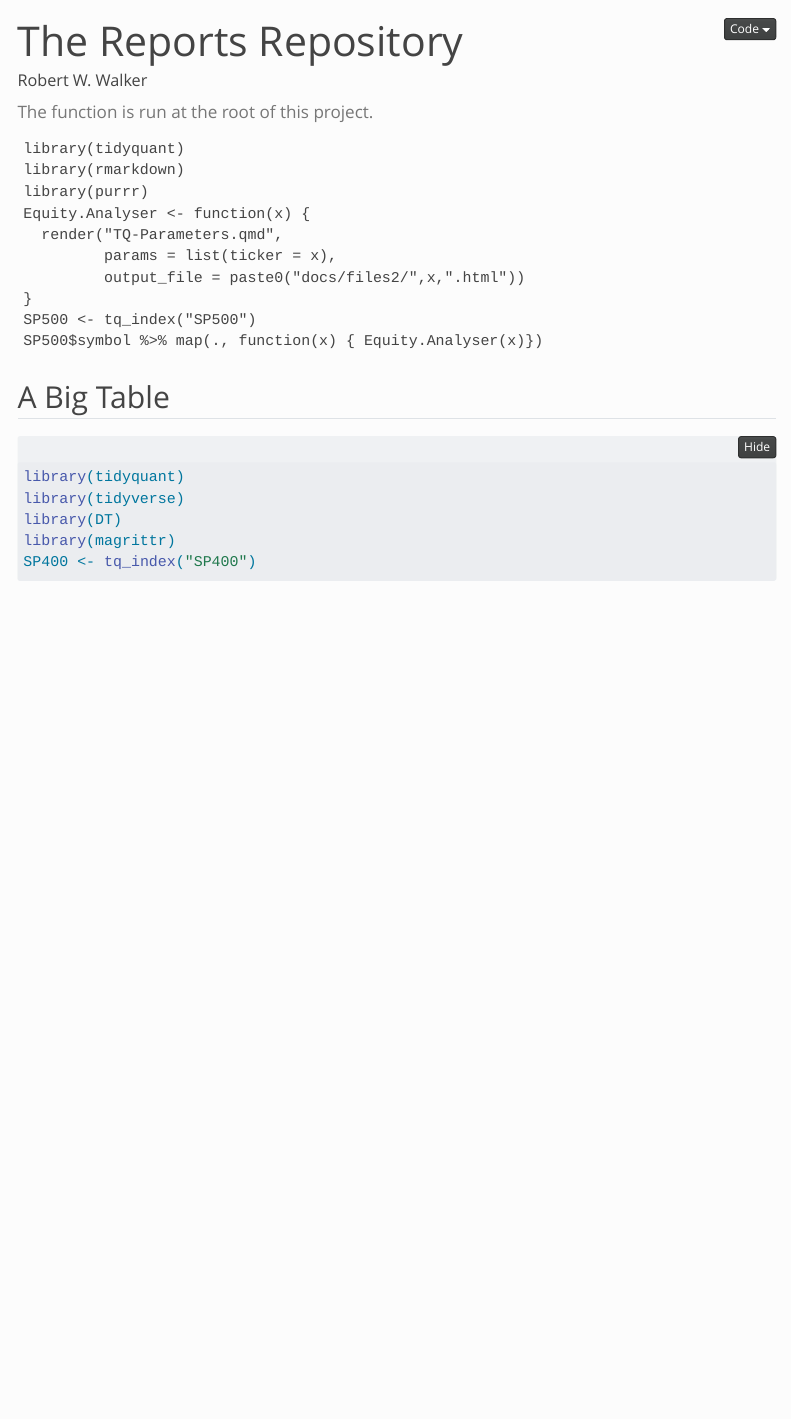
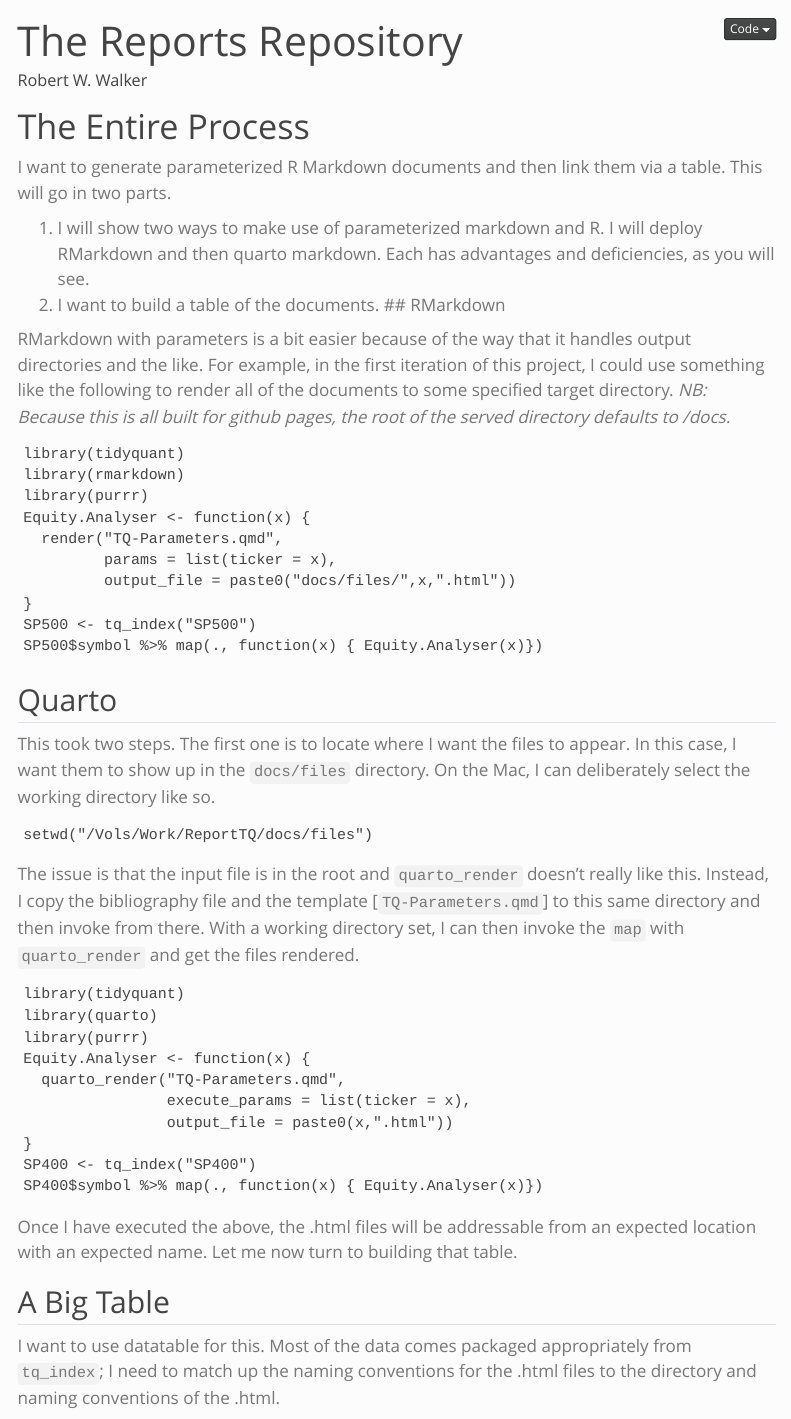
Before and after one commit to robertwwalker/ReportTQ, a Quarto document (docs/index.qmd): the page in a window 1100 px wide, from its top. Rendered offline with R 4.5, knitr and Pandoc in place of Quarto, with nearby package versions; folded parts are opened; some code elsewhere in the file could not run offline; menus at the side of the page are left out.

Commit message:
update all

````diff
--- a/TQ-Parameters.qmd
+++ b/TQ-Parameters.qmd
@@ -8,7 +8,6 @@ params:
   ticker: "F"
 format:
    html:
-     self-contained: true
      self-contained-math: true
      code-fold: true
      code-copy: hover
@@ -25,10 +24,7 @@ format:
 ---
 
 ```{r setup, include=FALSE}
-knitr::opts_chunk$set(cache=TRUE, message=FALSE, warning=FALSE)
-```
-
-```{r include = FALSE}
+knitr::opts_chunk$set(message=FALSE, warning=FALSE)
 library(tidyquant)
 library(ggplot2)
 library(fpp3)
--- /dev/null
+++ b/docs/files/TQ-Parameters.qmd
@@ -0,0 +1,124 @@
+---
+title: "Analysing Equities"
+author: "Robert W. Walker"
+bibliography: "bibliography.bib"
+nocite: |
+     @*
+params:
+  ticker: "F"
+format:
+   html:
+     self-contained-math: true
+     code-fold: true
+     code-copy: hover
+     code-block-border-left: true
+     df-print: paged
+     embed-resources: true
+     fig-format: retina
+     footnotes-hover: true
+     html-math-method: katex
+     mainfont: Playfair Display
+     toc: true
+     toc-title: Navigation
+     theme: simplex
+---
+
+```{r setup, include=FALSE}
+knitr::opts_chunk$set(message=FALSE, warning=FALSE)
+library(tidyquant)
+library(ggplot2)
+library(fpp3)
+```
+
+# `r params$ticker`
+
+The [tidyquant](https://cran.r-project.org/web/packages/tidyquant/index.html) package provides tools and data for visualizing and analysing equities. Here is an example using data from `r toString(params$ticker)`.
+
+```{r}
+dat <- tq_get(toString(params$ticker))
+dat %>% ggplot(aes(x = date, y = close)) +
+    geom_barchart(aes(open = open, high = high, low = low, close = close)) +
+    labs(title = paste(params$ticker,"Bar Chart"), y = "Closing Price", x = "") +
+    theme_tq()
+```
+
+Or functions of the data, like returns.
+
+```{r}
+dat.new <- dat %>% tq_transmute(select= adjusted,
+                 mutate_fun = periodReturn,
+                 period     = "daily",
+                 col_rename = "Ra") %>% as_tsibble(index=date)
+dat.new %>% autoplot()
+```
+
+## Adding Some Interactives
+
+The following are a few quick interactive plots.
+
+```{r}
+library(tidyquant)
+library(tidyverse)
+library(magrittr)
+# Use tidyquant to get the data
+# Slice off the most recent 120 days
+dat.tail <- tail(dat, 120)
+dat.tail %<>% mutate(
+    open = round(open, digits=2),
+    close = round(close, digits=2),
+    high = round(high, digits=2),
+    low = round(low, digits=2),
+    adjusted = round(adjusted, digits=2)
+    )
+```
+
+Let's have a look at the data.
+
+```{r}
+library(DT)
+datatable(dat.tail)
+```
+
+## The Plot
+
+There are a few charts specifically designed for OHLC data that are included in `plotly`.  Here I want to deploy a basic one with one modification.  I want daily increases in black and daily decreases in red.
+
+```{r}
+library(plotly)
+# basic example of ohlc charts
+# custom colors
+i <- list(line = list(color = '#000000')) # black
+d <- list(line = list(color = '#FF0000')) # red
+# Create the figure
+fig.2 <- dat.tail %>%
+  plot_ly(x = ~date, type="ohlc",
+          open = ~open, close = ~close,
+          high = ~high, low = ~low,
+          increasing = i, decreasing = d)
+fig.2
+```
+
+## `ggplot` candlestick
+
+```{r}
+dat %>%
+    ggplot(aes(x = date, y = close)) +
+    geom_candlestick(aes(open = open, high = high, low = low, close = close)) +
+    labs(title = paste0(params$ticker," Candlestick Chart", sep=""), y = "Closing Price", x = "") +
+    theme_tq()
+```
+
+## Another Plot
+
+```{r}
+dat %>%
+    ggplot(aes(x = date, y = close)) +
+    geom_barchart(aes(open = open, high = high, low = low, close = close)) +
+    geom_ma(ma_fun = EMA, n = 50, wilder = TRUE, linetype = 5, size = 1.25) +
+    geom_ma(ma_fun = EMA, n = 200, wilder = TRUE, color = "red", size = 1.25) +
+    labs(title = paste0(dat$symbol," Bar Chart", sep=""),
+         subtitle = "50 and 200-Day EMA",
+         y = "Closing Price", x = "") +
+    coord_x_date() +
+    theme_tq()
+```
--- a/docs/index.qmd
+++ b/docs/index.qmd
@@ -24,8 +24,15 @@ format:
 knitr::opts_chunk$set(message=FALSE, warning=FALSE)
 ```
 
+# The Entire Process
 
-The function is run at the root of this project.
+I want to generate parameterized R Markdown documents and then link them via a table.  This will go in two parts.
+
+1. I will show two ways to make use of parameterized markdown and R.  I will deploy RMarkdown and then quarto markdown.  Each has advantages and deficiencies, as you will see.
+2. I want to build a table of the documents.
+## RMarkdown
+
+RMarkdown with parameters is a bit easier because of the way that it handles output directories and the like.  For example, in the first iteration of this project, I could use something like the following to render all of the documents to some specified target directory.  *NB: Because this is all built for github pages, the root of the served directory defaults to /docs.*
 
 ```
 library(tidyquant)
@@ -34,13 +41,40 @@ library(purrr)
 Equity.Analyser <- function(x) {
   render("TQ-Parameters.qmd",
          params = list(ticker = x),
-         output_file = paste0("docs/files2/",x,".html"))
+         output_file = paste0("docs/files/",x,".html"))
 }
 SP500 <- tq_index("SP500")
 SP500$symbol %>% map(., function(x) { Equity.Analyser(x)})
 ```
 
+## Quarto
+
+This took two steps.  The first one is to locate where I want the files to appear.  In this case, I want them to show up in the `docs/files` directory.  On the Mac, I can deliberately select the working directory like so.
+
+```
+setwd("/Vols/Work/ReportTQ/docs/files")
+```
+
+The issue is that the input file is in the root and `quarto_render` doesn't really like this.  Instead, I copy the bibliography file and the template [`TQ-Parameters.qmd`] to this same directory and then invoke from there. With a working directory set, I can then invoke the `map` with `quarto_render` and get the files rendered.
+
+```
+library(tidyquant)
+library(quarto)
+library(purrr)
+Equity.Analyser <- function(x) {
+  quarto_render("TQ-Parameters.qmd",
+                execute_params = list(ticker = x),
+                output_file = paste0(x,".html"))
+}
+SP400 <- tq_index("SP400")
+SP400$symbol %>% map(., function(x) { Equity.Analyser(x)})
+```
+
+Once I have executed the above, the .html files will be addressable from an expected location with an expected name.  Let me now turn to building that table.
+
 ## A Big Table
+
+I want to use datatable for this.  Most of the data comes packaged appropriately from `tq_index`; I need to match up the naming conventions for the .html files to the directory and naming conventions of the .html.
 
 ```{r}
 library(tidyquant)
````
Also changed, not shown: index.qmd (deleted, +0 -65 lines), ._index.html (deleted), docs/bibliography.bib, docs/files/bibliography.bib (added), index.html (deleted), docs/index.qmd (13 more changed lines), 38 other files.
